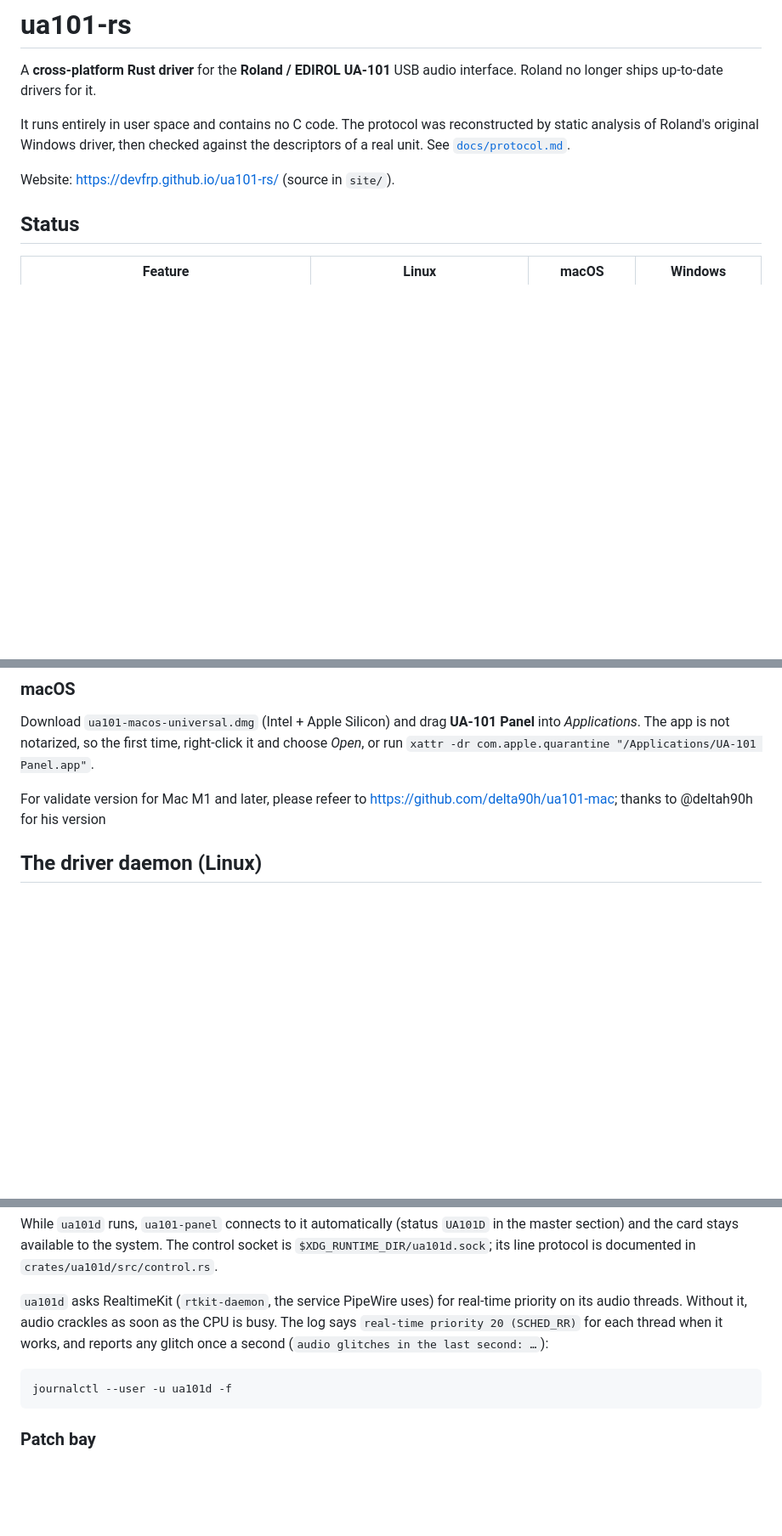
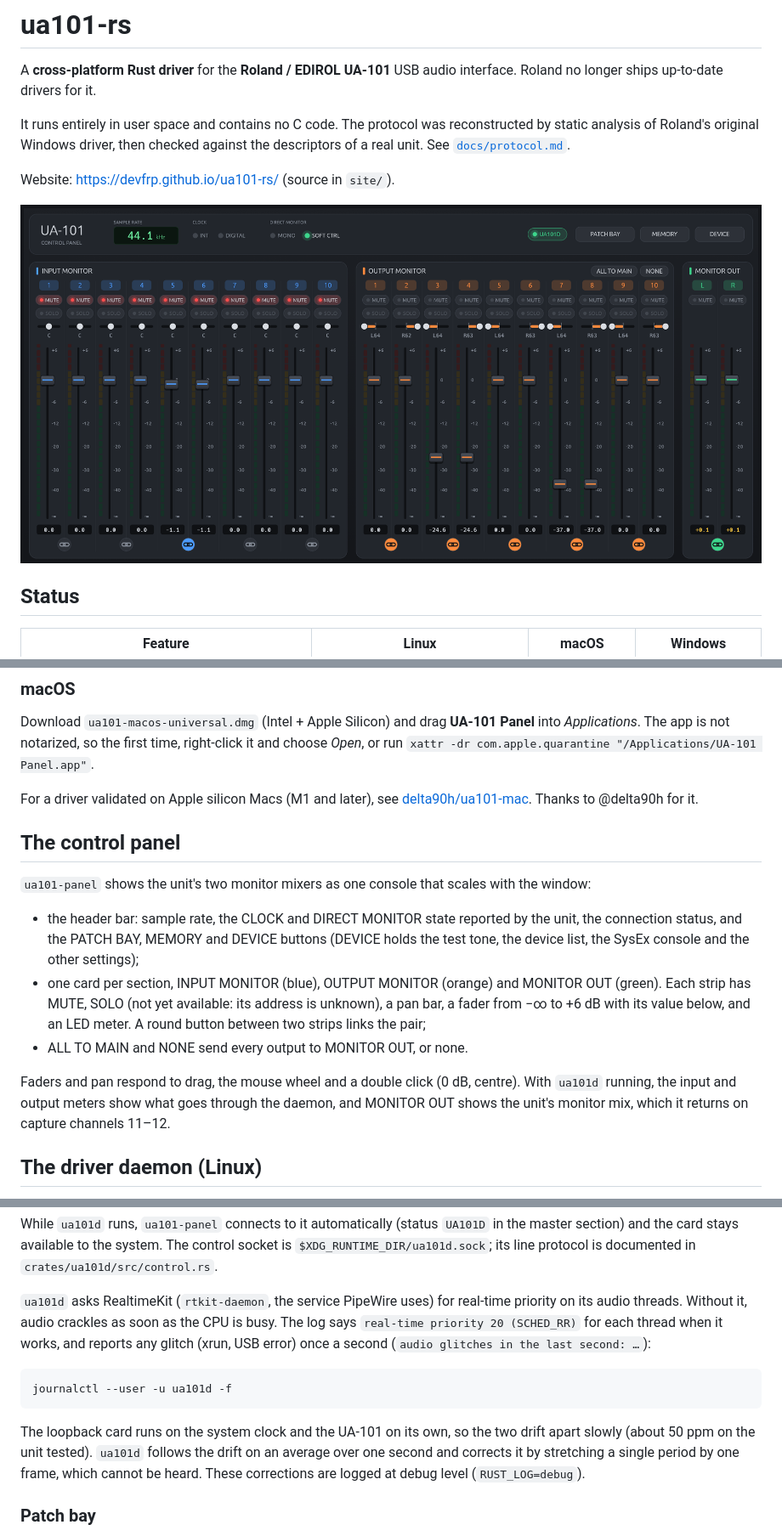
Before and after one commit to devfrp/ua101-rs, a Markdown page: README.md, 3 parts joined by grey strips. Shown at 85% size. Drawn GitHub-style; pictures changed too: docs/img/panel.png (added); blank space fills up the shorter version.

````diff
--- a/README.md
+++ b/README.md
@@ -9,6 +9,8 @@ checked against the descriptors of a real unit. See [`docs/protocol.md`](docs/pr
 
 Website: <https://devfrp.github.io/ua101-rs/> (source in `site/`).
 
+![The ua101-panel console](docs/img/panel.png)
+
 ## Status
 
 | Feature                          | Linux | macOS | Windows |
@@ -65,7 +71,30 @@ Download `ua101-macos-universal.dmg` (Intel + Apple Silicon) and drag
 time, right-click it and choose *Open*, or run
 `xattr -dr com.apple.quarantine "/Applications/UA-101 Panel.app"`.
 
-For validate version for Mac M1 and later, please refeer to https://github.com/delta90h/ua101-mac; thanks to @deltah90h for his version
+For a driver validated on Apple silicon Macs (M1 and later), see
+[delta90h/ua101-mac](https://github.com/delta90h/ua101-mac). Thanks to
+@delta90h for it.
+
+## The control panel
+
+`ua101-panel` shows the unit's two monitor mixers as one console that
+scales with the window:
+
+- the header bar: sample rate, the CLOCK and DIRECT MONITOR state reported
+  by the unit, the connection status, and the PATCH BAY, MEMORY and DEVICE
+  buttons (DEVICE holds the test tone, the device list, the SysEx console
+  and the other settings);
+- one card per section, INPUT MONITOR (blue), OUTPUT MONITOR (orange) and
+  MONITOR OUT (green). Each strip has MUTE, SOLO (not yet available: its
+  address is unknown), a pan bar, a fader from −∞ to +6 dB with its value
+  below, and an LED meter. A round button between two strips links the
+  pair;
+- ALL TO MAIN and NONE send every output to MONITOR OUT, or none.
+
+Faders and pan respond to drag, the mouse wheel and a double click
+(0 dB, centre). With `ua101d` running, the input and output meters show
+what goes through the daemon, and MONITOR OUT shows the unit's monitor mix,
+which it returns on capture channels 11–12.
 
 ## The driver daemon (Linux)
 
@@ -98,12 +127,18 @@ documented in `crates/ua101d/src/control.rs`.
 `ua101d` asks RealtimeKit (`rtkit-daemon`, the service PipeWire uses) for
 real-time priority on its audio threads. Without it, audio crackles as soon
 as the CPU is busy. The log says `real-time priority 20 (SCHED_RR)` for each
-thread when it works, and reports any glitch once a second
-(`audio glitches in the last second: …`):
+thread when it works, and reports any glitch (xrun, USB error) once a
+second (`audio glitches in the last second: …`):
 
 ```sh
 journalctl --user -u ua101d -f
 ```
+
+The loopback card runs on the system clock and the UA-101 on its own, so
+the two drift apart slowly (about 50 ppm on the unit tested). `ua101d`
+follows the drift on an average over one second and corrects it by
+stretching a single period by one frame, which cannot be heard. These
+corrections are logged at debug level (`RUST_LOG=debug`).
 
 ### Patch bay
 
````
Also changed, not shown: other parts of README.md (+18 -9 lines), site/img/console.png (added), site/img/header.png (added), site/img/strips.png (added), 3 other files.
